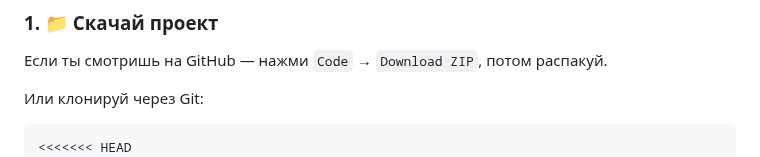
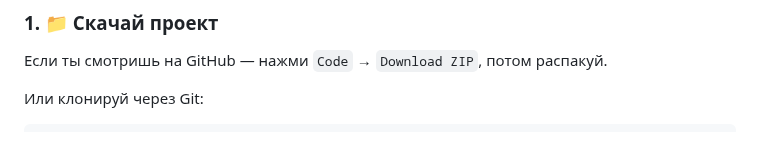
Before and after one commit to OneForces/innovation_dashboard, a Markdown page: README.md, the part around the change. Drawn GitHub-style.

````diff
--- a/README.md
+++ b/README.md
@@ -22,7 +22,6 @@
 Или клонируй через Git:
 
 ```bash
-<<<<<<< HEAD
 git https://github.com/OneForces/innovation_dashboard
 =======
 git init
````
